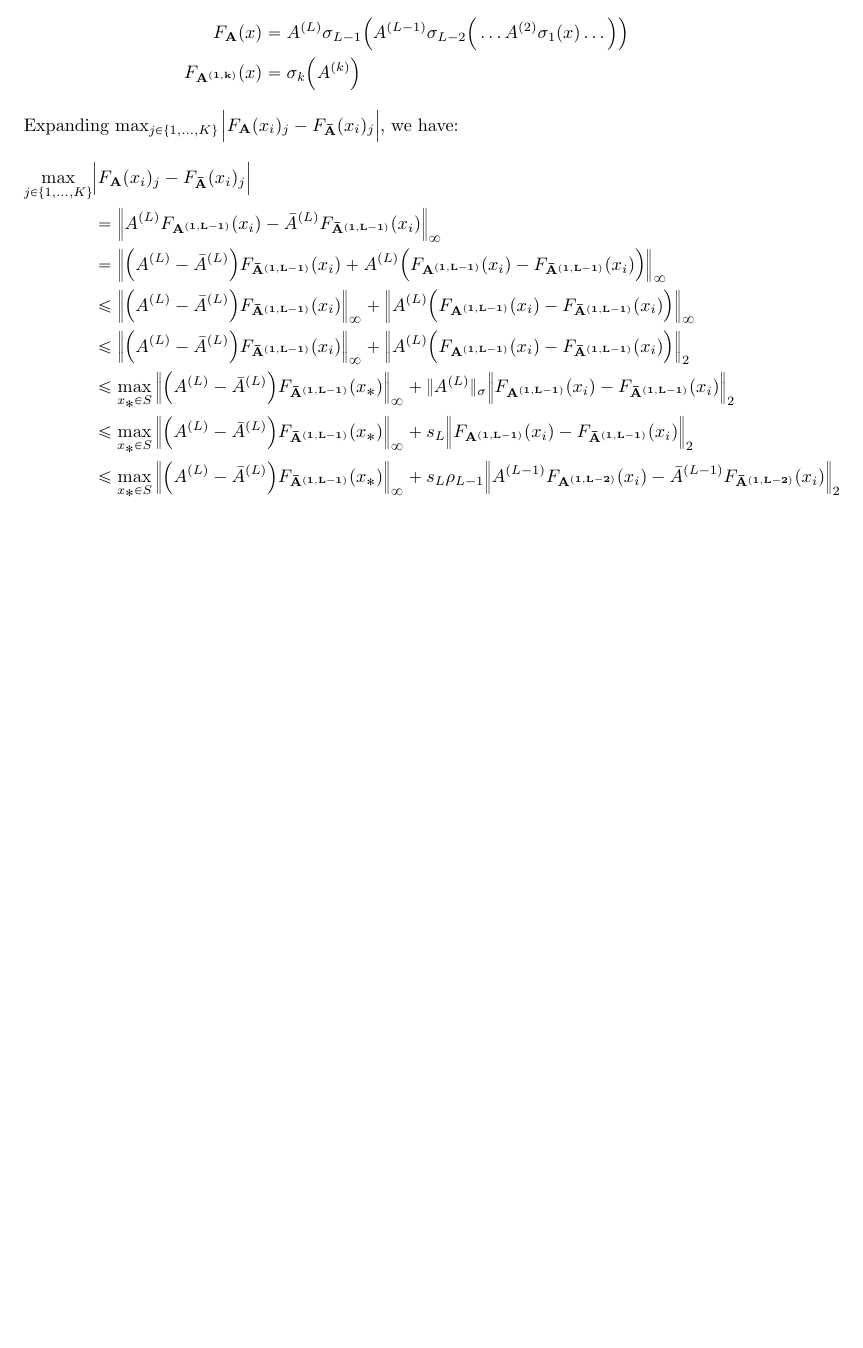
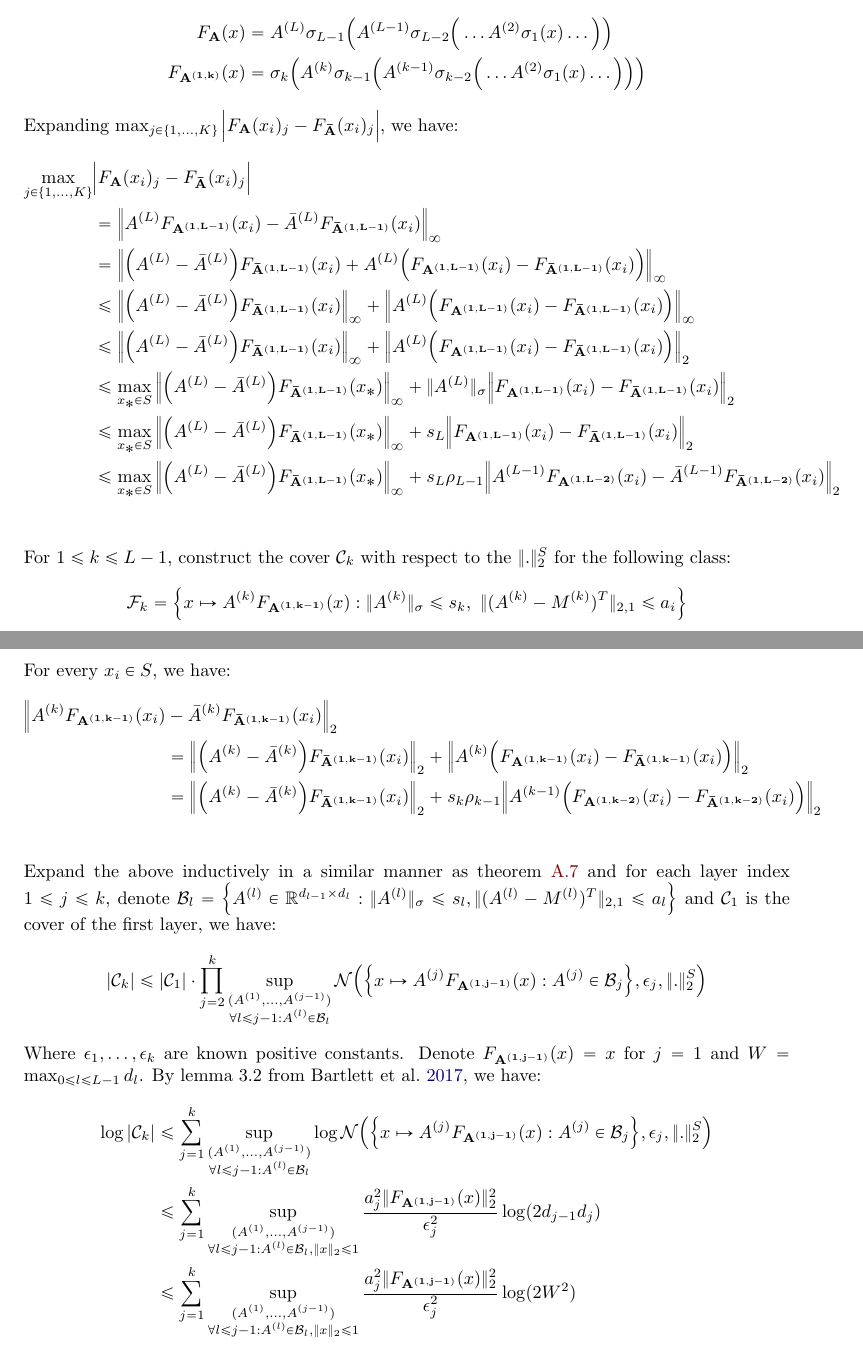
Before and after one commit to hieubkvn123/-NOTES-Statistical-Learning-Theory, a LaTeX paper (main.tex, which reads sections/main/appendices/appendix_ramp_loss_of_nn_rc.tex): part of page 100 of 103 before the commit and two parts of pages 100 and 101 of 104 after it, the two joined at a grey line, cut so that both start at the same text, the shorter picture padded with empty space. Compiled offline with pdfLaTeX.

Commit message:
Checkpoint

```diff
--- a/sections/main/appendices/appendix_ramp_loss_of_nn_rc.tex
+++ b/sections/main/appendices/appendix_ramp_loss_of_nn_rc.tex
@@ -234,7 +234,7 @@
 \begin{align*}
     F_\vecbf{A}(x) &= \A{L}\sigma_{L-1}\bigRound{\A{L-1}\sigma_{L-2}\bigRound{ \dots \A{2}\sigma_1(x) \dots}} \\
     F_\vecbf{\A{1, k}}(x) &= \sigma_k\bigRound{
-        \A{k}
+        \A{k}\sigma_{k-1}\bigRound{\A{k-1}\sigma_{k-2}\bigRound{\dots \A{2}\sigma_1(x) \dots}}
     }
 \end{align*}
 
@@ -277,3 +277,63 @@
             \A{L-1}F_\vecbf{\A{1, L-2}}(x_i) - \bA{L-1}F_\vecbf{\bA{1, L-2}}(x_i)
         \Big\|_2 \\
 \end{align*}
+
+\noindent For $1\le k \le L-1$, construct the cover $\mathcal{C}_k$ with respect to the $\|.\|_2^S$ for the following class:
+\begin{align*}
+    \F_k = \bigCurl{
+        x\mapsto \A{k}F_\vecbf{\A{1, k-1}}(x) : \|\A{k}\|_\sigma \le s_k, \ \|(\A{k} - \M{k})^T\|_{2, 1}\le a_i
+    }
+\end{align*}
+
+\noindent For every $x_i\in S$, we have:
+\begin{align*}
+    \Big\|\A{k}F_\vecbf{\A{1, k-1}}(x_i) &- \bA{k}F_\vecbf{\bA{1, k-1}}(x_i)\Big\|_2 \\
+        &= \Big\|
+            \bigRound{\A{k} - \bA{k}}F_\vecbf{\bA{1, k-1}}(x_i)
+        \Big\|_2 + \Big\|
+            \A{k}\bigRound{F_\vecbf{\A{1, k-1}}(x_i) - F_\vecbf{\bA{1, k-1}}(x_i)}
+        \Big\|_2 \\
+        &= \Big\|
+            \bigRound{\A{k} - \bA{k}}F_\vecbf{\bA{1, k-1}}(x_i)
+        \Big\|_2 + s_k\rho_{k-1}\Big\|
+            \A{k-1}\bigRound{F_\vecbf{\A{1, k-2}}(x_i) - F_\vecbf{\bA{1, k-2}}(x_i)}
+        \Big\|_2 \\
+\end{align*}
+
+\noindent Expand the above inductively in a similar manner as theorem \ref{thm:nn_cover_bound_with_general_norm} and for each layer index $1\le j\le k$, denote $\mathcal{B}_l=\bigCurl{\A{l}\in\R^{d_{l-1}\times d_l} : \|\A{l}\|_\sigma\le s_l, \|(\A{l}-\M{l})^T\|_{2, 1} \le a_l}$ and $\mathcal{C}_1$ is the cover of the first layer, we have:
+\begin{align*}
+    |\mathcal{C}_k| \le |\mathcal{C}_1| \cdot \prod_{j=2}^k \sup_{
+        \substack{
+            (\A{1}, \dots, \A{j-1}) \\
+            \forall l \le j-1:\A{l}\in\mathcal{B}_l
+        }
+    } \mathcal{N}\bigRound{
+        \bigCurl{
+            x\mapsto \A{j}F_\vecbf{\A{1, j-1}}(x) : \A{j}\in\mathcal{B}_j
+        }, \epsilon_j, \|.\|_2^S
+    }
+\end{align*}
+
+\noindent Where $\epsilon_1, \dots, \epsilon_k$ are known positive constants. Denote $F_\vecbf{\A{1, j-1}}(x)=x$ for $j=1$ and $W=\max_{0\le l \le L-1}d_l$. By lemma 3.2 from \cite{article:bartlett}, we have:
+\begin{align*}
+    \log|\mathcal{C}_k|
+    &\le \sum_{j=1}^k\sup_{
+        \substack{
+            (\A{1}, \dots, \A{j-1}) \\ \forall l \le j-1: \A{l}\in\mathcal{B}_l
+        }
+    }\log\mathcal{N}\bigRound{
+        \bigCurl{
+            x \mapsto \A{j}F_\vecbf{\A{1, j-1}}(x) : \A{j} \in \mathcal{B}_j
+        }, \epsilon_j, \|.\|_2^S
+    } \\
+    &\le \sum_{j=1}^k\sup_{
+        \substack{
+            (\A{1}, \dots, \A{j-1}) \\ \forall l \le j-1: \A{l}\in\mathcal{B}_l, \|x\|_2 \le 1
+        }
+    }\frac{a_j^2\|F_\vecbf{\A{1, j-1}}(x)\|_2^2}{\epsilon_j^2}\log(2d_{j-1}d_j) \\
+    &\le \sum_{j=1}^k\sup_{
+        \substack{
+            (\A{1}, \dots, \A{j-1}) \\ \forall l \le j-1: \A{l}\in\mathcal{B}_l, \|x\|_2 \le 1
+        }
+    }\frac{a_j^2\|F_\vecbf{\A{1, j-1}}(x)\|_2^2}{\epsilon_j^2}\log(2W^2) \\
+\end{align*}
```
Also changed, not shown: output/main.pdf, sections/main/appendices/appendix_ramp_loss_of_nn_rc.tex (2 more changed lines).
